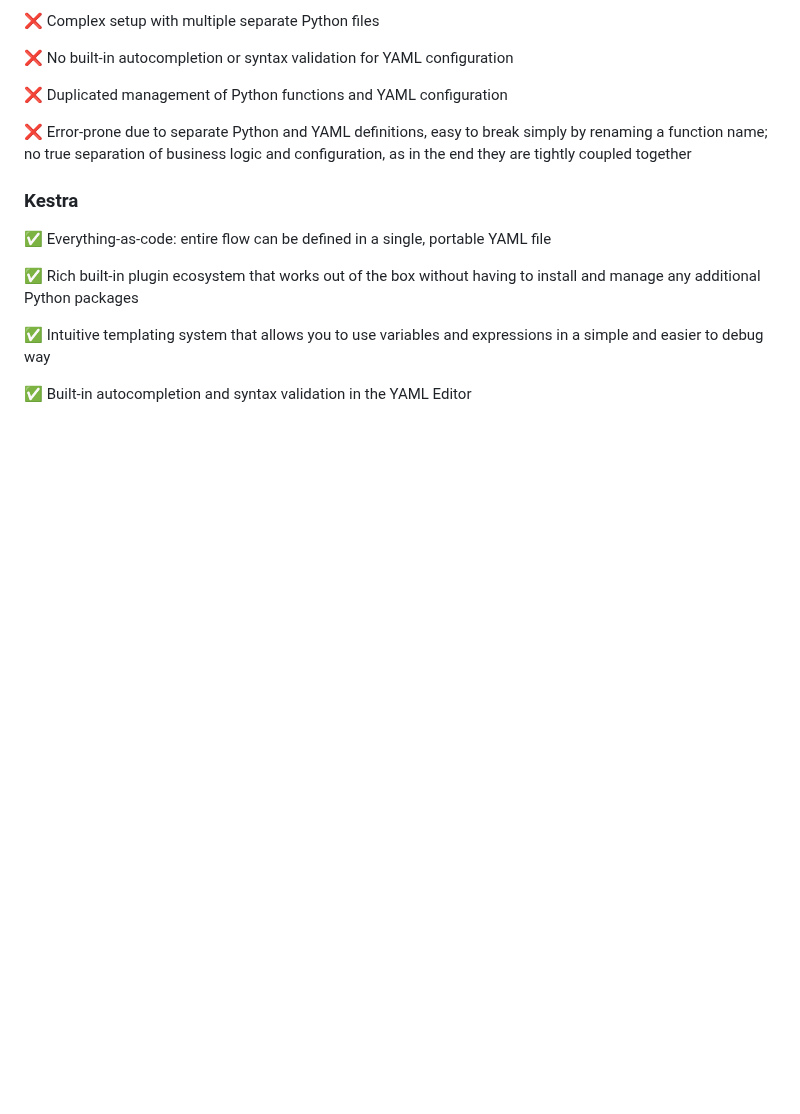
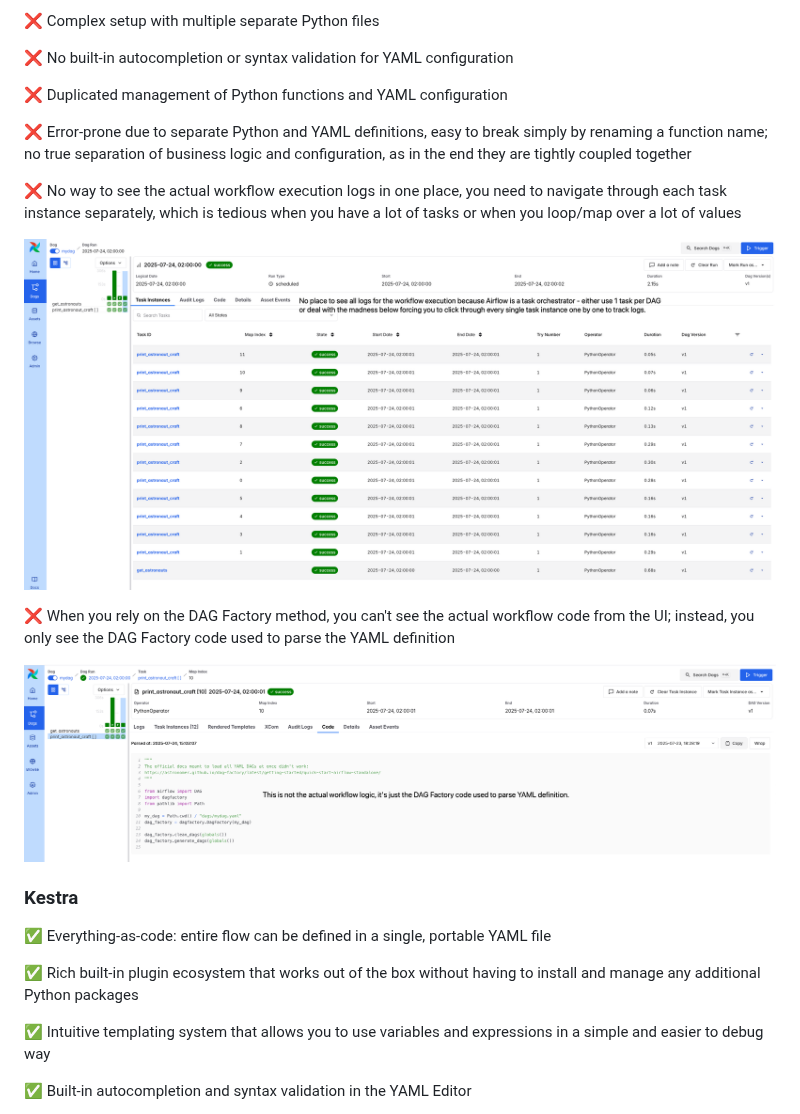
Before and after one commit to kestra-io/airflow-to-kestra-migration, a Markdown page: README.md, the part around the change. Drawn GitHub-style; pictures changed too: images/airflow_code_dag_factory.png (added), images/airflow_logs.png (added); blank space fills up the shorter version.

Commit message:
feat: add images

```diff
--- a/README.md
+++ b/README.md
@@ -143,6 +143,14 @@ Finally, the logs view is much easier to navigate as you can see all logs in one
 
 ❌ Error-prone due to separate Python and YAML definitions, easy to break simply by renaming a function name; no true separation of business logic and configuration, as in the end they are tightly coupled together
 
+❌ No way to see the actual workflow execution logs in one place, you need to navigate through each task instance separately, which is tedious when you have a lot of tasks or when you loop/map over a lot of values
+
+![alt text](images/airflow_logs.png)
+
+❌ When you rely on the DAG Factory method, you can't see the actual workflow code from the UI; instead, you only see the DAG Factory code used to parse the YAML definition
+
+![alt text](images/airflow_code_dag_factory.png)
+
 ### Kestra
 
 ✅ Everything-as-code: entire flow can be defined in a single, portable YAML file
```
